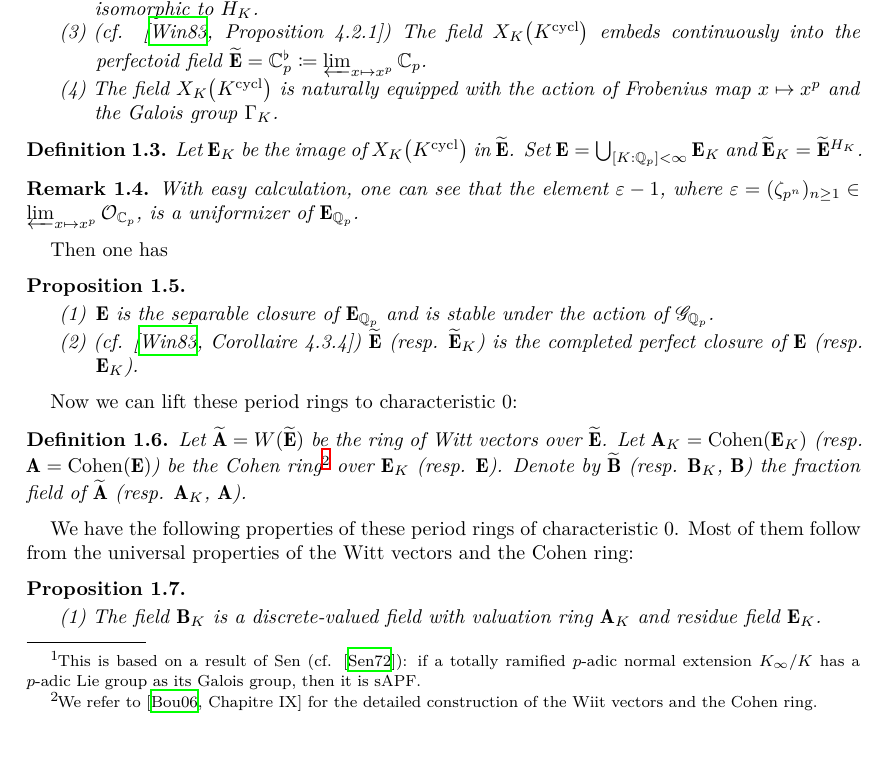
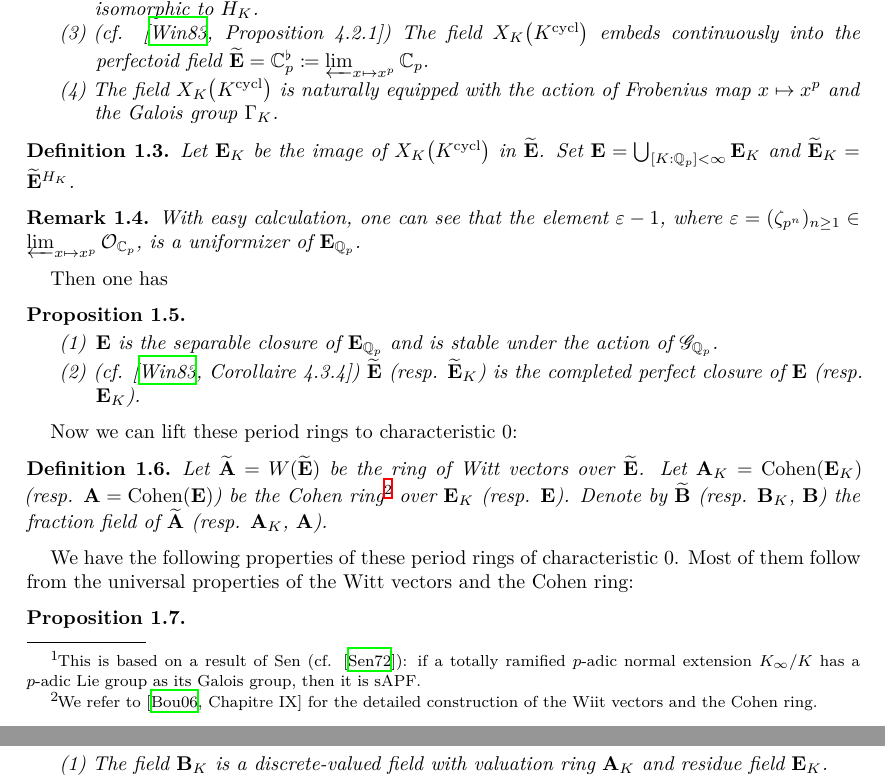
Before and after one commit to YijunYuan/IwasawaThesis, a LaTeX paper (main.tex): part of page 2 of 11 before the commit and two parts of pages 2 and 3 of 11 after it, the two joined at a grey line, cut so that both start at the same text, the shorter picture padded with empty space. Compiled offline with XeLaTeX.

Commit message:
real final update

```diff
--- a/main.tex
+++ b/main.tex
@@ -4,7 +4,7 @@
 
 %\special{dvipdfmx:config z 0}
 \documentclass[a4paper,oneside]{amsart}
-\usepackage[scheme=plain,fontset=ubuntu]{ctex}
+%\usepackage[scheme=plain,fontset=ubuntu]{ctex}
 % *%%%%%%%%%%%%%%%%%%%%%%%%%%%%%%%%%%%%%%%%%%%%%%%%
 % * Fonts, symbols and notations
 \let\opn\operatorname
```
